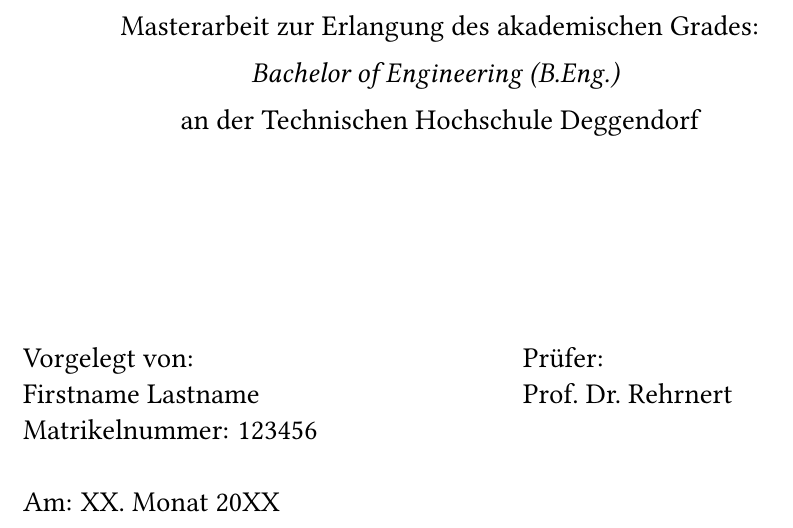
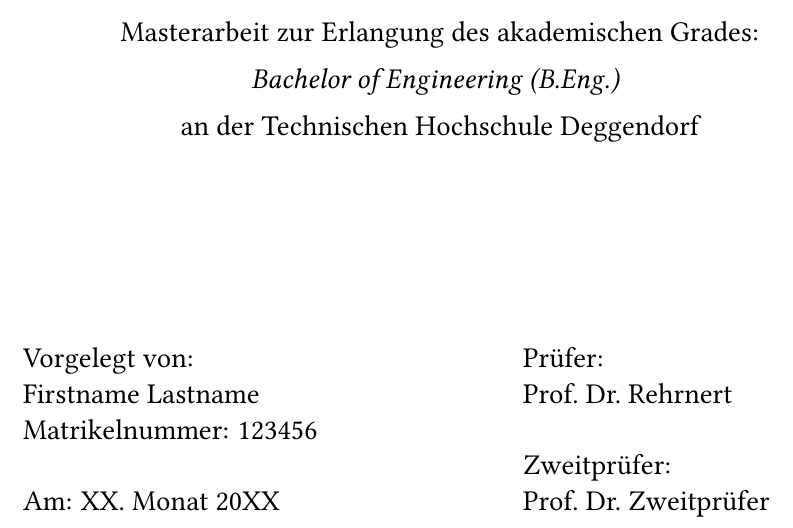
Before and after one commit to Werrwolf/Latex-Vorlage-Studienarbeit, a LaTeX thesis (thesis.tex, which reads title.tex): part of page 1 of 11, cut so that both start at the same text. Compiled offline with pdfLaTeX.

Commit message:
Option für Zweitprüfer in Studienarbeiten mit aufgenommen

```diff
--- a/thesis.tex
+++ b/thesis.tex
@@ -7,6 +7,7 @@
 \usepackage{relsize}
 \usepackage{hyperref}
 \usepackage{libertine}
+\usepackage{ifthen}
 
 %%%%%%%%%%%%%%%%%%%%%%%%%%%%%%%%%%%%%%%%%%%%%%%%%%%%%%%%%%%%%%%%%%%%%%%%%%%%%%%%
 % Replace these values
@@ -17,6 +18,7 @@
 \newcommand{\matrnr}{123456}
 \newcommand{\submissiondate}{XX.\ Monat 20XX}
 \newcommand{\supervisor}{Prof.~Dr.~Rehrnert}
+\newcommand{\secsupervisor}{Prof.~Dr.~Zweitprüfer} % Unset this variable if no second supervisor is required
 \newcommand{\faculty}{Angewandte Informatik}
 
 % Select your course of studies here
--- a/title.tex
+++ b/title.tex
@@ -33,6 +33,12 @@
 \parbox[t]{.4\textwidth}{\usekomafont{author}
 Prüfer:\\
 \supervisor%
-}
+
+\ifthenelse{\equal{\secsupervisor}{}}{}
+{%
+\vspace{\baselineskip}
+Zweitprüfer:\\
+\secsupervisor%
+}}
 \end{titlepage}
 \cleardoublepage\par
```
Also changed, not shown: thesis.pdf.
